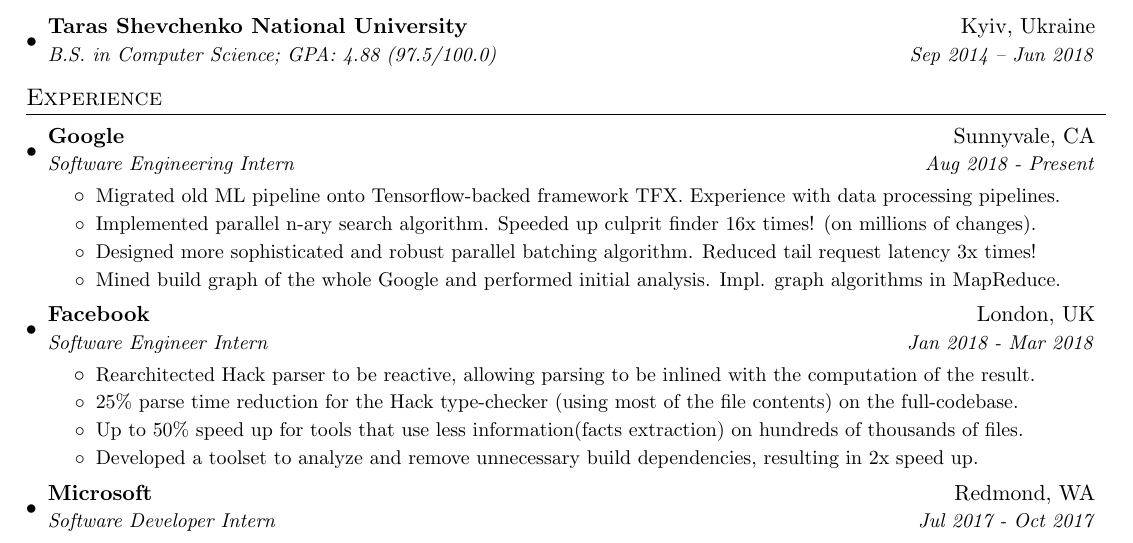
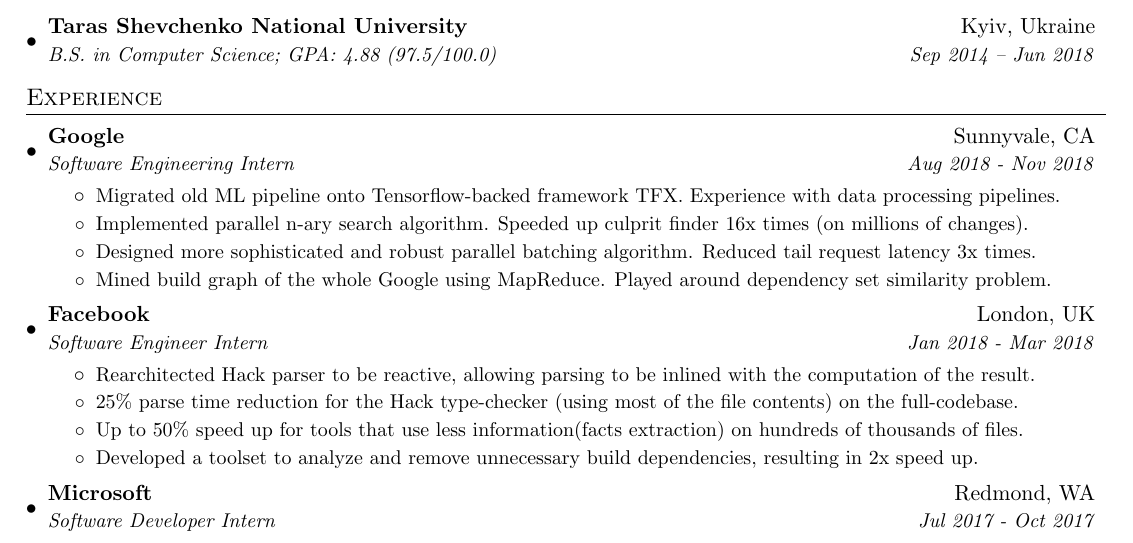
Before and after one commit to vladsydorenko/resume, a LaTeX CV (cv.tex): part of the page, cut so that both start at the same text. Compiled offline with pdfLaTeX.

Commit message:
Update resume after Google

```diff
--- a/cv.tex
+++ b/cv.tex
@@ -106,12 +106,12 @@
 
     \resumeSubheading
       {Google}{Sunnyvale, CA}
-      {Software Engineering Intern}{Aug 2018 - Present}
+      {Software Engineering Intern}{Aug 2018 - Nov 2018}
       \resumeItemListStart
         \resumeItem{Migrated old ML pipeline onto Tensorflow-backed framework TFX. Experience with data processing pipelines.}
-        \resumeItem{Implemented parallel n-ary search algorithm. Speeded up culprit finder 16x times! (on millions of changes).}
-        \resumeItem{Designed more sophisticated and robust parallel batching algorithm. Reduced tail request latency 3x times!}
-        \resumeItem{Mined build graph of the whole Google and performed initial analysis. Impl. graph algorithms in MapReduce.}
+        \resumeItem{Implemented parallel n-ary search algorithm. Speeded up culprit finder 16x times (on millions of changes).}
+        \resumeItem{Designed more sophisticated and robust parallel batching algorithm. Reduced tail request latency 3x times.}
+        \resumeItem{Mined build graph of the whole Google using MapReduce. Played around dependency set similarity problem.}
       \resumeItemListEnd
 
     \resumeSubheading
```
Also changed, not shown: cv.pdf.
